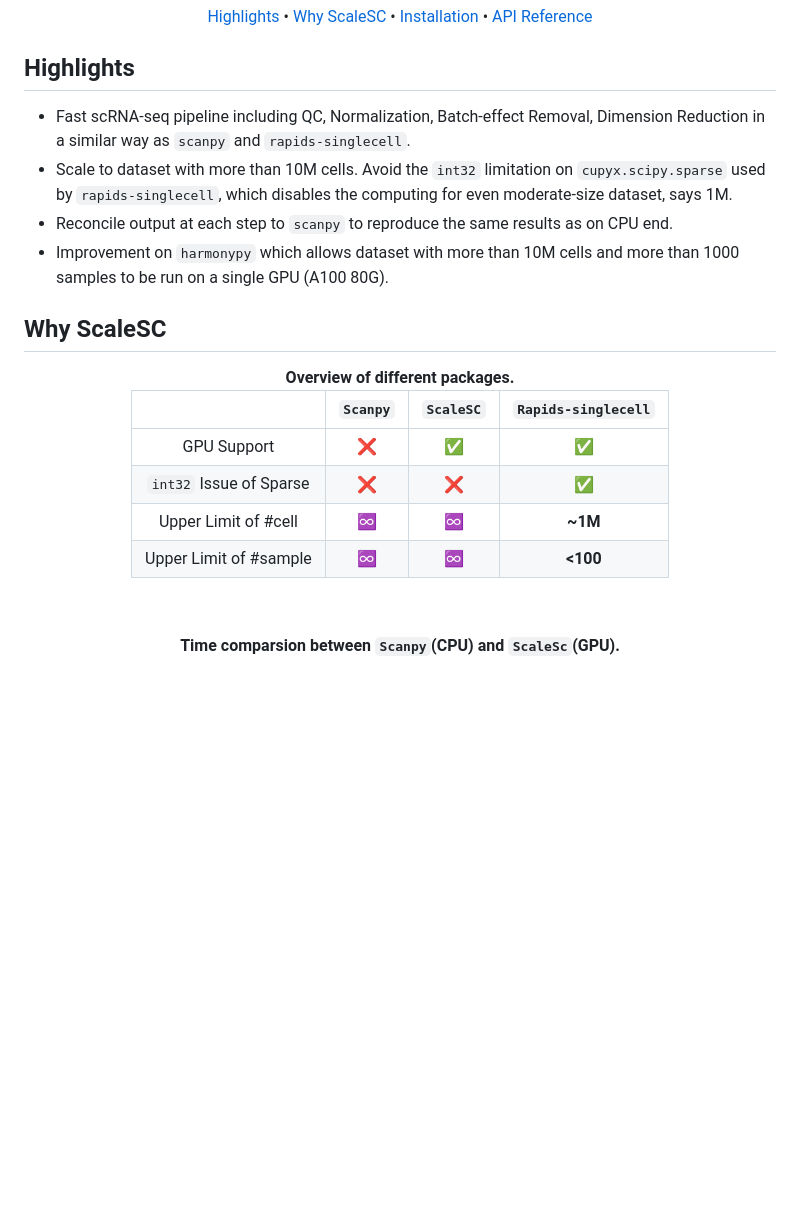
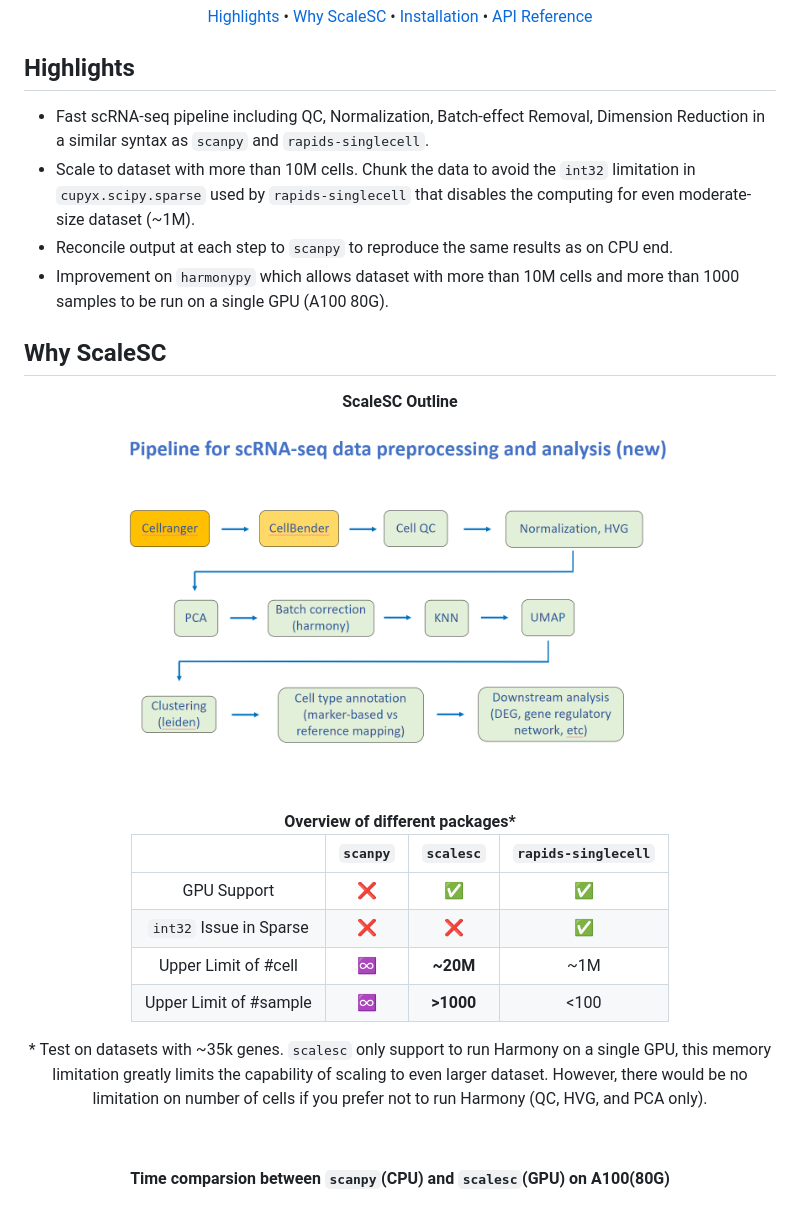
Before and after one commit to biogabriel7/ScaleSC, a Markdown page: README.md, the part around the change printed below. Rendered like a GitHub page; pictures changed too: img/pipeline.png (added); blank space fills up the shorter version.

```diff
--- a/README.md
+++ b/README.md
@@ -26,23 +26,34 @@
 
 ## Highlights
 
-- Fast scRNA-seq pipeline including QC, Normalization, Batch-effect Removal, Dimension Reduction in a similar way as `scanpy` and `rapids-singlecell`.
-- Scale to dataset with more than 10M cells. Avoid the `int32` limitation on `cupyx.scipy.sparse` used by `rapids-singlecell`, which disables the computing for even moderate-size dataset, says 1M.
+- Fast scRNA-seq pipeline including QC, Normalization, Batch-effect Removal, Dimension Reduction in a similar syntax as `scanpy` and `rapids-singlecell`.
+- Scale to dataset with more than 10M cells. Chunk the data to avoid the `int32` limitation in `cupyx.scipy.sparse` used by `rapids-singlecell` that disables the computing for even moderate-size dataset (~1M).
 - Reconcile output at each step to `scanpy` to reproduce the same results as on CPU end.
 - Improvement on `harmonypy` which allows dataset with more than 10M cells and more than 1000 samples to be run on a single GPU (A100 80G).
 
 ## Why ScaleSC
 
 <div align="center">
-<b>Overview of different packages.</b>
 
-| | `Scanpy` | `ScaleSC` | `Rapids-singlecell` |
+<b>ScaleSC Outline</b>
+
+<img src="./img/pipeline.png" alt="time-comp" width="75%" height="auto">
+
+</div>
+
+<br></br>
+
+<div align="center">
+<b>Overview of different packages*</b>
+
+| | `scanpy` | `scalesc` | `rapids-singlecell` |
 |:----------:|:----------:|:----------:|:----------:|
 | GPU Support | ❌ | ✅ | ✅ |
-| `int32` Issue of Sparse | ❌ | ❌ | ✅ |
-| Upper Limit of #cell | ♾️ | ♾️ | **~1M** |
-| Upper Limit of #sample | ♾️ | ♾️ | **<100** |
+| `int32` Issue in Sparse | ❌ | ❌ | ✅ |
+| Upper Limit of #cell | ♾️ | **~20M** | ~1M |
+| Upper Limit of #sample | ♾️ | **>1000** | <100 |
 
+\* Test on datasets with ~35k genes. `scalesc` only support to run Harmony on a single GPU, this memory limitation greatly limits the capability of scaling to even larger dataset. However, there would be no limitation on number of cells if you prefer not to run Harmony (QC, HVG, and PCA only).
 
 </div>
 
@@ -50,7 +61,7 @@
 
 <div align="center">
 
-<b>Time comparsion between `Scanpy`(CPU) and `ScaleSc`(GPU).</b>
+<b>Time comparsion between `scanpy`(CPU) and `scalesc`(GPU) on A100(80G)</b>
 
 <img src="./img/time_comp.png" alt="time-comp" width="80%" height="auto">
 
```
Also changed, not shown: other parts of README.md (+1 -1 lines).
